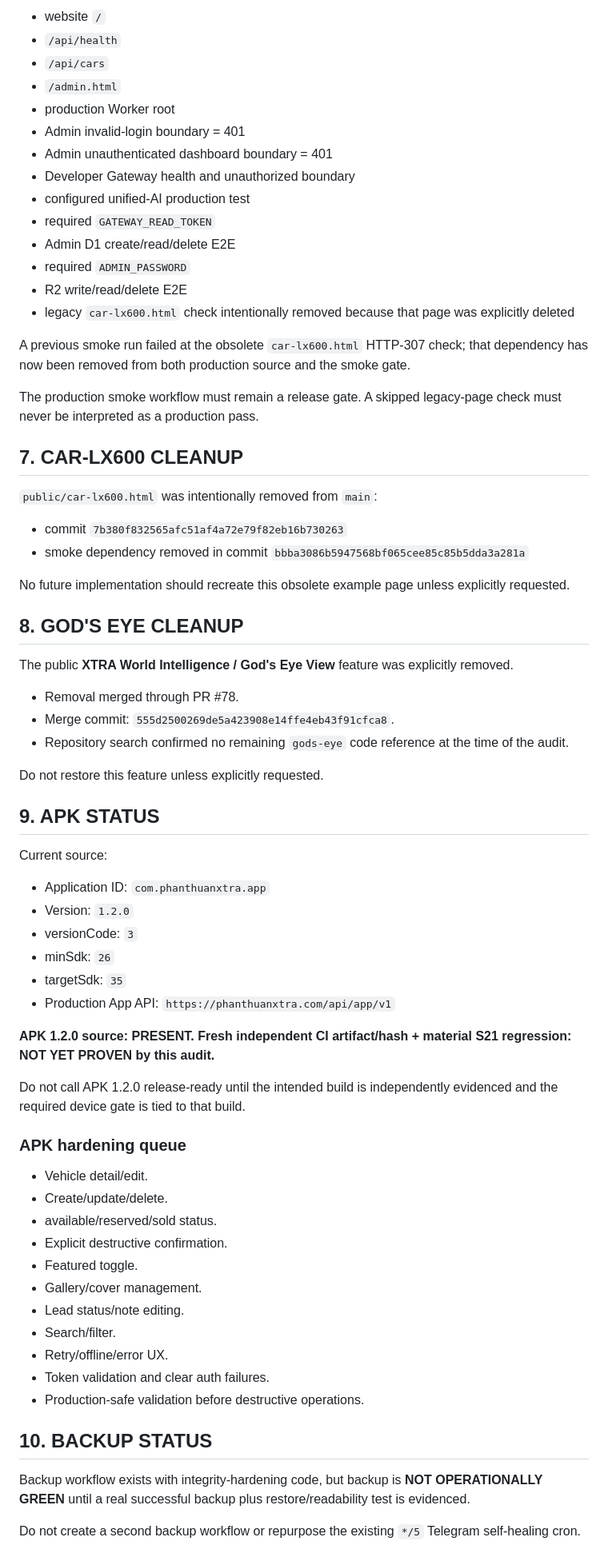
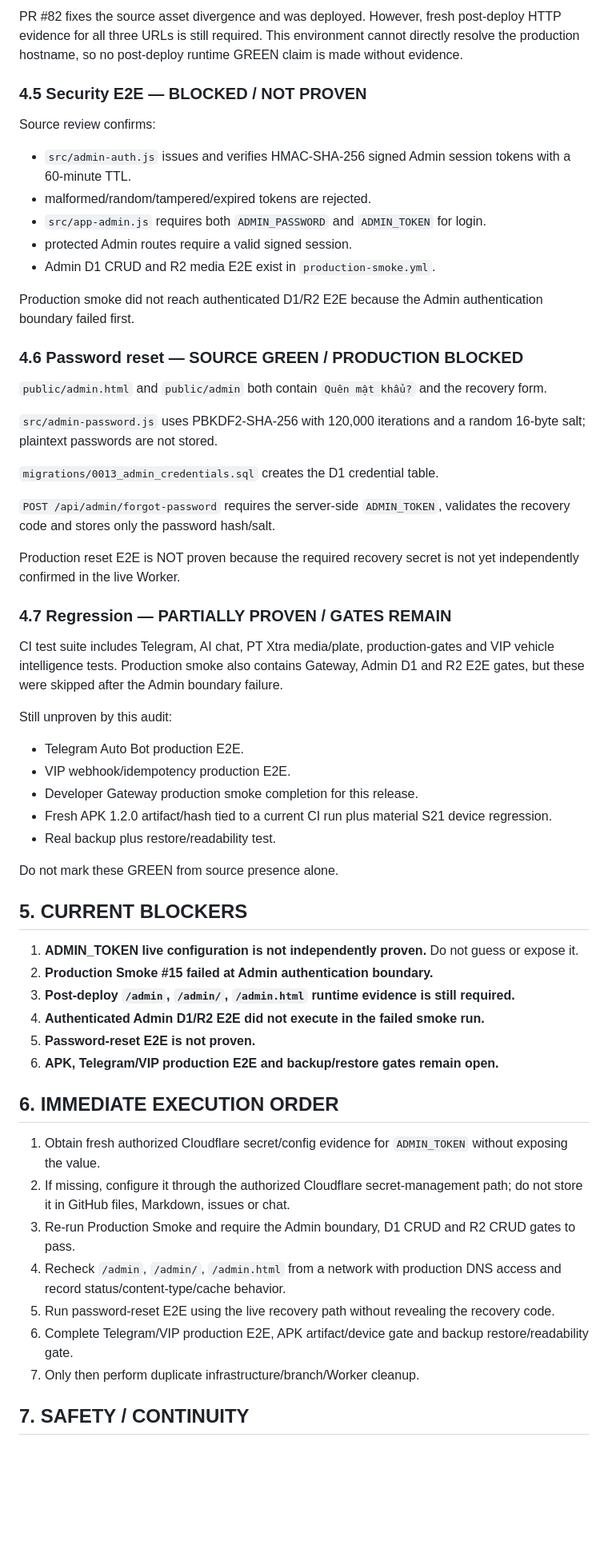
Before and after one commit to phanthuanxtra-v9/phanthuanxtra-v9, a Markdown page: MASTER_PROJECT_STATUS.md, the part around one of its changes. Shown at 80% size. GitHub-like rendering; blank space fills up the shorter version.

Commit message:
audit: record production evidence after PR #82

```diff
--- a/MASTER_PROJECT_STATUS.md
+++ b/MASTER_PROJECT_STATUS.md
@@ -117,72 +70,60 @@ The branch must pass CI and D1 migration/deploy evidence before merge. Productio
 
-- website `/`
-- `/api/health`
-- `/api/cars`
-- `/admin.html`
-- production Worker root
-- Admin invalid-login boundary = 401
-- Admin unauthenticated dashboard boundary = 401
-- Developer Gateway health and unauthorized boundary
-- configured unified-AI production test
-- required `GATEWAY_READ_TOKEN`
-- Admin D1 create/read/delete E2E
-- required `ADMIN_PASSWORD`
-- R2 write/read/delete E2E
-- legacy `car-lx600.html` check intentionally removed because that page was explicitly deleted
+PR #82 fixes the source asset divergence and was deployed. However, fresh post-deploy HTTP evidence for all three URLs is still required. This environment cannot directly resolve the production hostname, so no post-deploy runtime GREEN claim is made without evidence.
 
-A previous smoke run failed at the obsolete `car-lx600.html` HTTP-307 check; that dependency has now been removed from both production source and the smoke gate.
+### 4.5 Security E2E — BLOCKED / NOT PROVEN
 
-The production smoke workflow must remain a release gate. A skipped legacy-page check must never be interpreted as a production pass.
+Source review confirms:
+- `src/admin-auth.js` issues and verifies HMAC-SHA-256 signed Admin session tokens with a 60-minute TTL.
+- malformed/random/tampered/expired tokens are rejected.
+- `src/app-admin.js` requires both `ADMIN_PASSWORD` and `ADMIN_TOKEN` for login.
+- protected Admin routes require a valid signed session.
+- Admin D1 CRUD and R2 media E2E exist in `production-smoke.yml`.
 
-## 7. CAR-LX600 CLEANUP
+Production smoke did not reach authenticated D1/R2 E2E because the Admin authentication boundary failed first.
 
-`public/car-lx600.html` was intentionally removed from `main`:
+### 4.6 Password reset — SOURCE GREEN / PRODUCTION BLOCKED
 
-- commit `7b380f832565afc51af4a72e79f82eb16b730263`
-- smoke dependency removed in commit `bbba3086b5947568bf065cee85c85b5dda3a281a`
+`public/admin.html` and `public/admin` both contain `Quên mật khẩu?` and the recovery form.
 
-No future implementation should recreate this obsolete example page unless explicitly requested.
+`src/admin-password.js` uses PBKDF2-SHA-256 with 120,000 iterations and a random 16-byte salt; plaintext passwords are not stored.
 
-## 8. GOD'S EYE CLEANUP
+`migrations/0013_admin_credentials.sql` creates the D1 credential table.
 
-The public **XTRA World Intelligence / God's Eye View** feature was explicitly removed.
+`POST /api/admin/forgot-password` requires the server-side `ADMIN_TOKEN`, validates the recovery code and stores only the password hash/salt.
 
-- Removal merged through PR #78.
-- Merge commit: `555d2500269de5a423908e14ffe4eb43f91cfca8`.
-- Repository search confirmed no remaining `gods-eye` code reference at the time of the audit.
+Production reset E2E is NOT proven because the required recovery secret is not yet independently confirmed in the live Worker.
 
-Do not restore this feature unless explicitly requested.
+### 4.7 Regression — PARTIALLY PROVEN / GATES REMAIN
 
-## 9. APK STATUS
+CI test suite includes Telegram, AI chat, PT Xtra media/plate, production-gates and VIP vehicle intelligence tests. Production smoke also contains Gateway, Admin D1 and R2 E2E gates, but these were skipped after the Admin boundary failure.
 
-Current source:
-- Application ID: `com.phanthuanxtra.app`
-- Version: `1.2.0`
-- versionCode: `3`
-- minSdk: `26`
-- targetSdk: `35`
-- Production App API: `https://phanthuanxtra.com/api/app/v1`
+Still unproven by this audit:
+- Telegram Auto Bot production E2E.
+- VIP webhook/idempotency production E2E.
+- Developer Gateway production smoke completion for this release.
+- Fresh APK 1.2.0 artifact/hash tied to a current CI run plus material S21 device regression.
+- Real backup plus restore/readability test.
 
-**APK 1.2.0 source: PRESENT. Fresh independent CI artifact/hash + material S21 regression: NOT YET PROVEN by this audit.**
+Do not mark these GREEN from source presence alone.
 
-Do not call APK 1.2.0 release-ready until the intended build is independently evidenced and the required device gate is tied to that build.
+## 5. CURRENT BLOCKERS
 
-### APK hardening queue
-- Vehicle detail/edit.
-- Create/update/delete.
-- available/reserved/sold status.
-- Explicit destructive confirmation.
-- Featured toggle.
-- Gallery/cover management.
-- Lead status/note editing.
-- Search/filter.
-- Retry/offline/error UX.
-- Token validation and clear auth failures.
-- Production-safe validation before destructive operations.
+1. **ADMIN_TOKEN live configuration is not independently proven.** Do not guess or expose it.
+2. **Production Smoke #15 failed at Admin authentication boundary.**
+3. **Post-deploy `/admin`, `/admin/`, `/admin.html` runtime evidence is still required.**
+4. **Authenticated Admin D1/R2 E2E did not execute in the failed smoke run.**
+5. **Password-reset E2E is not proven.**
+6. **APK, Telegram/VIP production E2E and backup/restore gates remain open.**
 
-## 10. BACKUP STATUS
+## 6. IMMEDIATE EXECUTION ORDER
 
-Backup workflow exists with integrity-hardening code, but backup is **NOT OPERATIONALLY GREEN** until a real successful backup plus restore/readability test is evidenced.
+1. Obtain fresh authorized Cloudflare secret/config evidence for `ADMIN_TOKEN` without exposing the value.
+2. If missing, configure it through the authorized Cloudflare secret-management path; do not store it in GitHub files, Markdown, issues or chat.
+3. Re-run Production Smoke and require the Admin boundary, D1 CRUD and R2 CRUD gates to pass.
+4. Recheck `/admin`, `/admin/`, `/admin.html` from a network with production DNS access and record status/content-type/cache behavior.
+5. Run password-reset E2E using the live recovery path without revealing the recovery code.
+6. Complete Telegram/VIP production E2E, APK artifact/device gate and backup restore/readability gate.
+7. Only then perform duplicate infrastructure/branch/Worker cleanup.
 
-Do not create a second backup workflow or repurpose the existing `*/5` Telegram self-healing cron.
+## 7. SAFETY / CONTINUITY
 
```
Also changed, not shown: other parts of MASTER_PROJECT_STATUS.md (+42 -144 lines).
